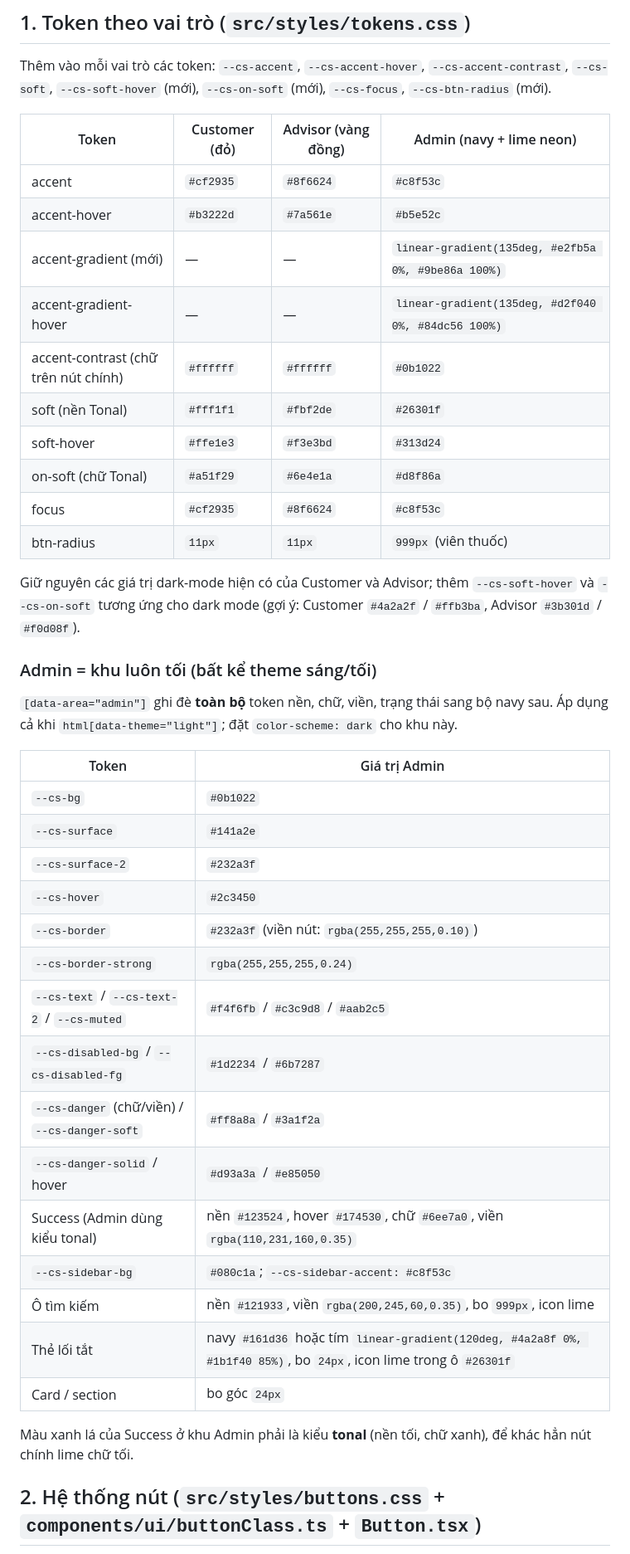
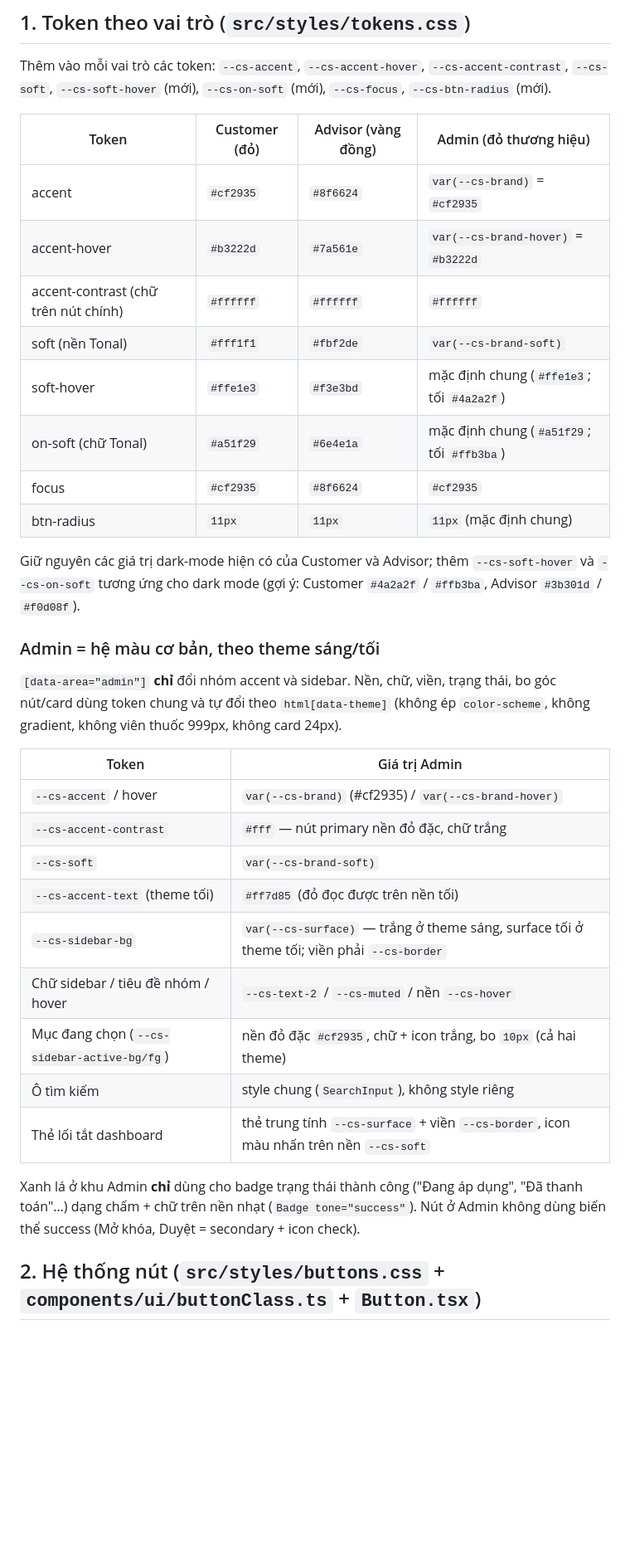
Before and after one commit to gitlovehub/carservice, a Markdown page: docs/ui-button-redesign.md, the part around one of its changes. Shown at 83% size. GitHub-like rendering; blank space fills up the shorter version.

Commit message:
docs: button spec admin section uses brand red and follows theme

```diff
--- a/docs/ui-button-redesign.md
+++ b/docs/ui-button-redesign.md
@@ -22,46 +23,39 @@ File này là nguồn sự thật để triển khai vào code. Phạm vi: **to
 Thêm vào mỗi vai trò các token: `--cs-accent`, `--cs-accent-hover`, `--cs-accent-contrast`, `--cs-soft`,
 `--cs-soft-hover` (mới), `--cs-on-soft` (mới), `--cs-focus`, `--cs-btn-radius` (mới).
 
-| Token | Customer (đỏ) | Advisor (vàng đồng) | Admin (navy + lime neon) |
+| Token | Customer (đỏ) | Advisor (vàng đồng) | Admin (đỏ thương hiệu) |
 |---|---|---|---|
-| accent | `#cf2935` | `#8f6624` | `#c8f53c` |
-| accent-hover | `#b3222d` | `#7a561e` | `#b5e52c` |
-| accent-gradient (mới) | — | — | `linear-gradient(135deg, #e2fb5a 0%, #9be86a 100%)` |
-| accent-gradient-hover | — | — | `linear-gradient(135deg, #d2f040 0%, #84dc56 100%)` |
-| accent-contrast (chữ trên nút chính) | `#ffffff` | `#ffffff` | `#0b1022` |
-| soft (nền Tonal) | `#fff1f1` | `#fbf2de` | `#26301f` |
-| soft-hover | `#ffe1e3` | `#f3e3bd` | `#313d24` |
-| on-soft (chữ Tonal) | `#a51f29` | `#6e4e1a` | `#d8f86a` |
-| focus | `#cf2935` | `#8f6624` | `#c8f53c` |
-| btn-radius | `11px` | `11px` | `999px` (viên thuốc) |
+| accent | `#cf2935` | `#8f6624` | `var(--cs-brand)` = `#cf2935` |
+| accent-hover | `#b3222d` | `#7a561e` | `var(--cs-brand-hover)` = `#b3222d` |
+| accent-contrast (chữ trên nút chính) | `#ffffff` | `#ffffff` | `#ffffff` |
+| soft (nền Tonal) | `#fff1f1` | `#fbf2de` | `var(--cs-brand-soft)` |
+| soft-hover | `#ffe1e3` | `#f3e3bd` | mặc định chung (`#ffe1e3`; tối `#4a2a2f`) |
+| on-soft (chữ Tonal) | `#a51f29` | `#6e4e1a` | mặc định chung (`#a51f29`; tối `#ffb3ba`) |
+| focus | `#cf2935` | `#8f6624` | `#cf2935` |
+| btn-radius | `11px` | `11px` | `11px` (mặc định chung) |
 
 Giữ nguyên các giá trị dark-mode hiện có của Customer và Advisor; thêm `--cs-soft-hover` và `--cs-on-soft` tương ứng
 cho dark mode (gợi ý: Customer `#4a2a2f` / `#ffb3ba`, Advisor `#3b301d` / `#f0d08f`).
 
-### Admin = khu luôn tối (bất kể theme sáng/tối)
+### Admin = hệ màu cơ bản, theo theme sáng/tối
 
-`[data-area="admin"]` ghi đè **toàn bộ** token nền, chữ, viền, trạng thái sang bộ navy sau. Áp dụng cả khi
-`html[data-theme="light"]`; đặt `color-scheme: dark` cho khu này.
+`[data-area="admin"]` **chỉ** đổi nhóm accent và sidebar. Nền, chữ, viền, trạng thái, bo góc nút/card dùng token chung
+và tự đổi theo `html[data-theme]` (không ép `color-scheme`, không gradient, không viên thuốc 999px, không card 24px).
 
 | Token | Giá trị Admin |
 |---|---|
-| `--cs-bg` | `#0b1022` |
-| `--cs-surface` | `#141a2e` |
-| `--cs-surface-2` | `#232a3f` |
-| `--cs-hover` | `#2c3450` |
-| `--cs-border` | `#232a3f` (viền nút: `rgba(255,255,255,0.10)`) |
-| `--cs-border-strong` | `rgba(255,255,255,0.24)` |
-| `--cs-text` / `--cs-text-2` / `--cs-muted` | `#f4f6fb` / `#c3c9d8` / `#aab2c5` |
-| `--cs-disabled-bg` / `--cs-disabled-fg` | `#1d2234` / `#6b7287` |
-| `--cs-danger` (chữ/viền) / `--cs-danger-soft` | `#ff8a8a` / `#3a1f2a` |
-| `--cs-danger-solid` / hover | `#d93a3a` / `#e85050` |
-| Success (Admin dùng kiểu tonal) | nền `#123524`, hover `#174530`, chữ `#6ee7a0`, viền `rgba(110,231,160,0.35)` |
-| `--cs-sidebar-bg` | `#080c1a`; `--cs-sidebar-accent: #c8f53c` |
-| Ô tìm kiếm | nền `#121933`, viền `rgba(200,245,60,0.35)`, bo `999px`, icon lime |
-| Thẻ lối tắt | navy `#161d36` hoặc tím `linear-gradient(120deg, #4a2a8f 0%, #1b1f40 85%)`, bo `24px`, icon lime trong ô `#26301f` |
-| Card / section | bo góc `24px` |
+| `--cs-accent` / hover | `var(--cs-brand)` (#cf2935) / `var(--cs-brand-hover)` |
+| `--cs-accent-contrast` | `#fff` — nút primary nền đỏ đặc, chữ trắng |
+| `--cs-soft` | `var(--cs-brand-soft)` |
+| `--cs-accent-text` (theme tối) | `#ff7d85` (đỏ đọc được trên nền tối) |
+| `--cs-sidebar-bg` | `var(--cs-surface)` — trắng ở theme sáng, surface tối ở theme tối; viền phải `--cs-border` |
+| Chữ sidebar / tiêu đề nhóm / hover | `--cs-text-2` / `--cs-muted` / nền `--cs-hover` |
+| Mục đang chọn (`--cs-sidebar-active-bg/fg`) | nền đỏ đặc `#cf2935`, chữ + icon trắng, bo `10px` (cả hai theme) |
+| Ô tìm kiếm | style chung (`SearchInput`), không style riêng |
+| Thẻ lối tắt dashboard | thẻ trung tính `--cs-surface` + viền `--cs-border`, icon màu nhấn trên nền `--cs-soft` |
 
-Màu xanh lá của Success ở khu Admin phải là kiểu **tonal** (nền tối, chữ xanh), để khác hẳn nút chính lime chữ tối.
+Xanh lá ở khu Admin **chỉ** dùng cho badge trạng thái thành công ("Đang áp dụng", "Đã thanh toán"…) dạng chấm + chữ
+trên nền nhạt (`Badge tone="success"`). Nút ở Admin không dùng biến thể success (Mở khóa, Duyệt = secondary + icon check).
 
 ## 2. Hệ thống nút (`src/styles/buttons.css` + `components/ui/buttonClass.ts` + `Button.tsx`)
 
```
Also changed, not shown: other parts of docs/ui-button-redesign.md (+19 -15 lines).
